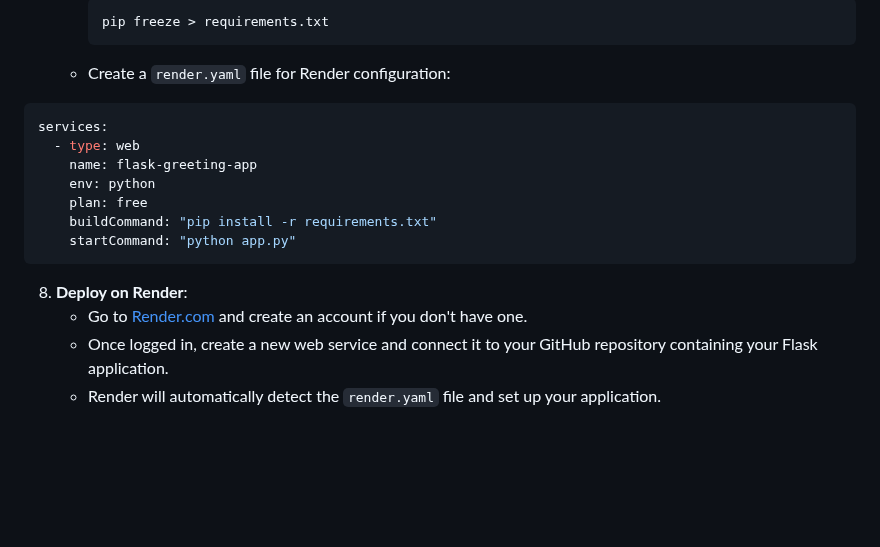
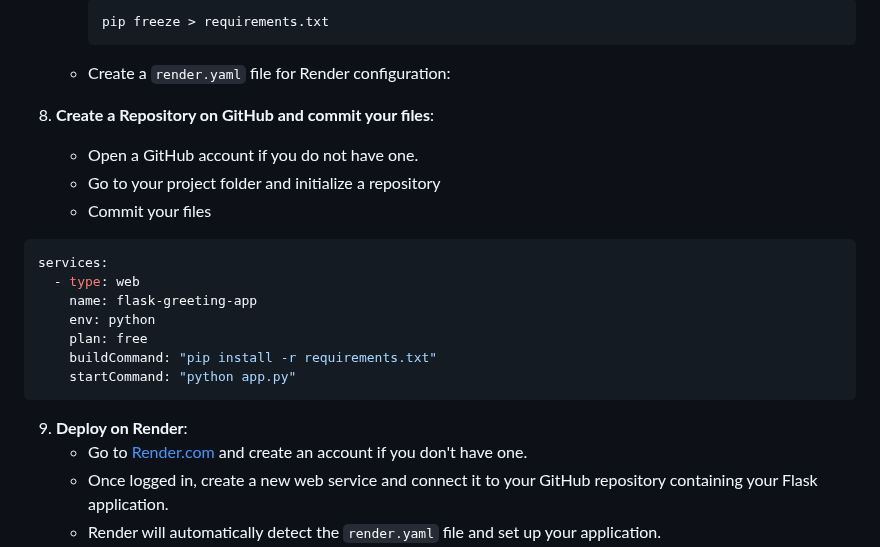
Before and after one commit to yucelzeynep/01_exercise_hello_name, a Markdown page: README.md, the part around the change. Drawn GitHub-style; blank space fills up the shorter version.

Commit message:
updating instructions

````diff
--- a/README.md
+++ b/README.md
@@ -89,6 +89,11 @@ if __name__ == '__main__':
      ```
    - Create a `render.yaml` file for Render configuration:
 
+8. **Create a Repository on GitHub and commit your files**:
+   - Open a GitHub account if you do not have one.
+   - Go to your project folder and initialize a repository
+   - Commit your files
+
 ```yaml
 services:
   - type: web
@@ -99,7 +104,7 @@ services:
     startCommand: "python app.py"
 ```
 
-8. **Deploy on Render**:
+9. **Deploy on Render**:
    - Go to [Render.com](https://render.com/) and create an account if you don't have one.
    - Once logged in, create a new web service and connect it to your GitHub repository containing your Flask application.
    - Render will automatically detect the `render.yaml` file and set up your application.
````
